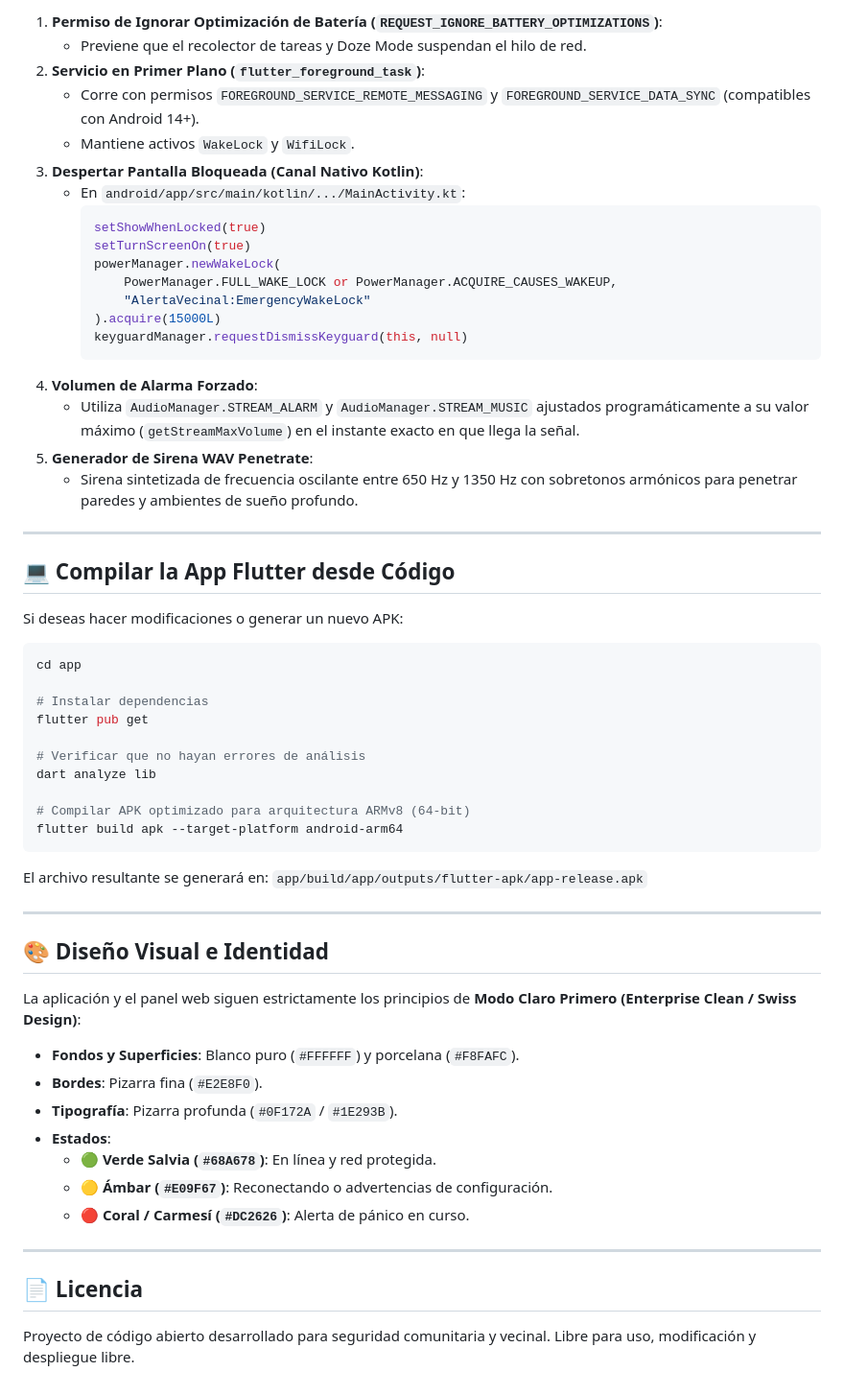
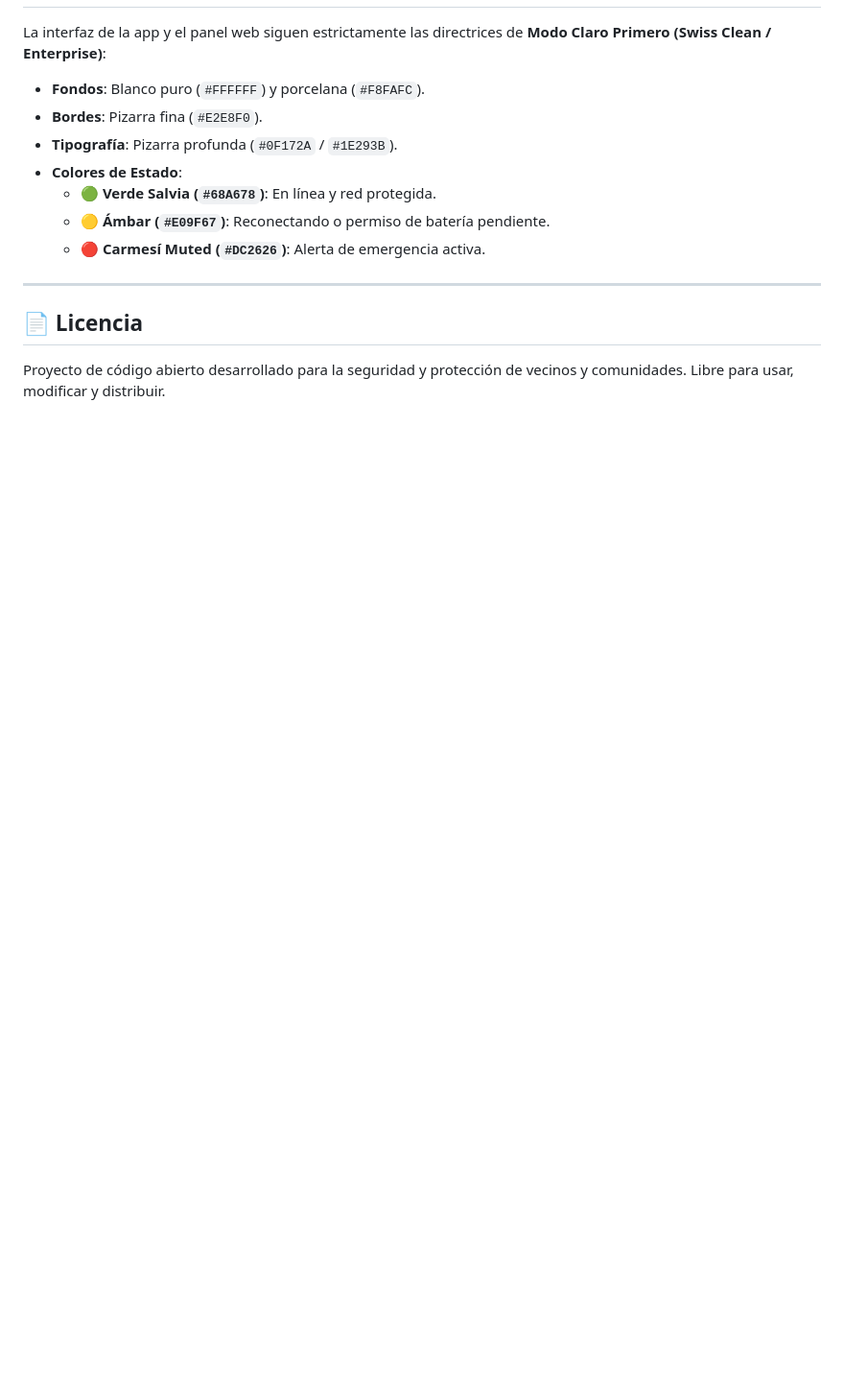
Before and after one commit to FxxMorgan/alerta-vecinal, a Markdown page: README.md, the part around one of its changes. Shown at 96% size. GitHub-like rendering; blank space fills up the shorter version.

````diff
--- a/README.md
+++ b/README.md
@@ -141,60 +208,14 @@ El mayor desafío en Android moderno es lograr que una alerta suene a todo volum
-1. **Permiso de Ignorar Optimización de Batería (`REQUEST_IGNORE_BATTERY_OPTIMIZATIONS`)**:
-   - Previene que el recolector de tareas y Doze Mode suspendan el hilo de red.
-2. **Servicio en Primer Plano (`flutter_foreground_task`)**:
-   - Corre con permisos `FOREGROUND_SERVICE_REMOTE_MESSAGING` y `FOREGROUND_SERVICE_DATA_SYNC` (compatibles con Android 14+).
-   - Mantiene activos `WakeLock` y `WifiLock`.
-3. **Despertar Pantalla Bloqueada (Canal Nativo Kotlin)**:
-   - En `android/app/src/main/kotlin/.../MainActivity.kt`:
-     ```kotlin
-     setShowWhenLocked(true)
-     setTurnScreenOn(true)
-     powerManager.newWakeLock(
-         PowerManager.FULL_WAKE_LOCK or PowerManager.ACQUIRE_CAUSES_WAKEUP,
-         "AlertaVecinal:EmergencyWakeLock"
-     ).acquire(15000L)
-     keyguardManager.requestDismissKeyguard(this, null)
-     ```
-4. **Volumen de Alarma Forzado**:
-   - Utiliza `AudioManager.STREAM_ALARM` y `AudioManager.STREAM_MUSIC` ajustados programáticamente a su valor máximo (`getStreamMaxVolume`) en el instante exacto en que llega la señal.
-5. **Generador de Sirena WAV Penetrate**:
-   - Sirena sintetizada de frecuencia oscilante entre 650 Hz y 1350 Hz con sobretonos armónicos para penetrar paredes y ambientes de sueño profundo.
-
----
-
-## 💻 Compilar la App Flutter desde Código
-
-Si deseas hacer modificaciones o generar un nuevo APK:
-
-```bash
-cd app
-
-# Instalar dependencias
-flutter pub get
-
-# Verificar que no hayan errores de análisis
-dart analyze lib
-
-# Compilar APK optimizado para arquitectura ARMv8 (64-bit)
-flutter build apk --target-platform android-arm64
-```
-El archivo resultante se generará en:
-`app/build/app/outputs/flutter-apk/app-release.apk`
-
----
-
-## 🎨 Diseño Visual e Identidad
-
-La aplicación y el panel web siguen estrictamente los principios de **Modo Claro Primero (Enterprise Clean / Swiss Design)**:
-- **Fondos y Superficies**: Blanco puro (`#FFFFFF`) y porcelana (`#F8FAFC`).
+La interfaz de la app y el panel web siguen estrictamente las directrices de **Modo Claro Primero (Swiss Clean / Enterprise)**:
+- **Fondos**: Blanco puro (`#FFFFFF`) y porcelana (`#F8FAFC`).
 - **Bordes**: Pizarra fina (`#E2E8F0`).
 - **Tipografía**: Pizarra profunda (`#0F172A` / `#1E293B`).
-- **Estados**:
+- **Colores de Estado**:
   - 🟢 **Verde Salvia (`#68A678`)**: En línea y red protegida.
-  - 🟡 **Ámbar (`#E09F67`)**: Reconectando o advertencias de configuración.
-  - 🔴 **Coral / Carmesí (`#DC2626`)**: Alerta de pánico en curso.
+  - 🟡 **Ámbar (`#E09F67`)**: Reconectando o permiso de batería pendiente.
+  - 🔴 **Carmesí Muted (`#DC2626`)**: Alerta de emergencia activa.
 
 ---
 
 ## 📄 Licencia
 
-Proyecto de código abierto desarrollado para seguridad comunitaria y vecinal. Libre para uso, modificación y despliegue libre.
+Proyecto de código abierto desarrollado para la seguridad y protección de vecinos y comunidades. Libre para usar, modificar y distribuir.
````
Also changed, not shown: other parts of README.md (+175 -108 lines).
